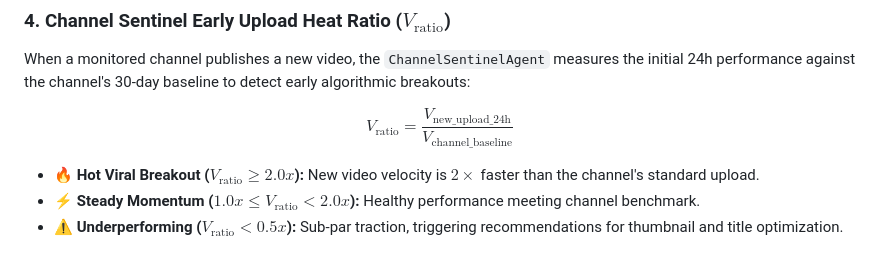
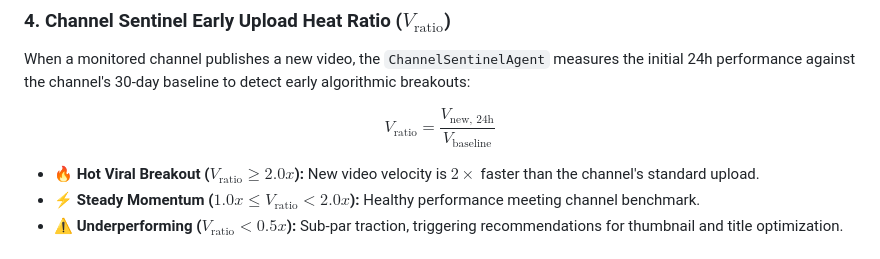
Before and after one commit to duynguyendang/studio-sonar, a Markdown page: docs/architecture.md, the part around one of its changes. Drawn GitHub-style.

Commit message:
fix(docs): resolve KaTeX underscore math syntax error in V_ratio formula

```diff
--- a/docs/architecture.md
+++ b/docs/architecture.md
@@ -97,7 +97,7 @@ $$\text{Velocity Spike \%} = \left( \frac{117,409.1 - 28,630.0}{28,630.0} \right
 ### 4. Channel Sentinel Early Upload Heat Ratio ($V_{\text{ratio}}$)
 When a monitored channel publishes a new video, the `ChannelSentinelAgent` measures the initial 24h performance against the channel's 30-day baseline to detect early algorithmic breakouts:
 
-$$V_{\text{ratio}} = \frac{V_{\text{new\_upload\_24h}}}{V_{\text{channel\_baseline}}}$$
+$$V_{\text{ratio}} = \frac{V_{\text{new, 24h}}}{V_{\text{baseline}}}$$
 
 * **🔥 Hot Viral Breakout ($V_{\text{ratio}} \ge 2.0x$):** New video velocity is $2\times$ faster than the channel's standard upload.
 * **⚡ Steady Momentum ($1.0x \le V_{\text{ratio}} < 2.0x$):** Healthy performance meeting channel benchmark.
```
Also changed, not shown: other parts of docs/architecture.md (+1 -0 lines).
